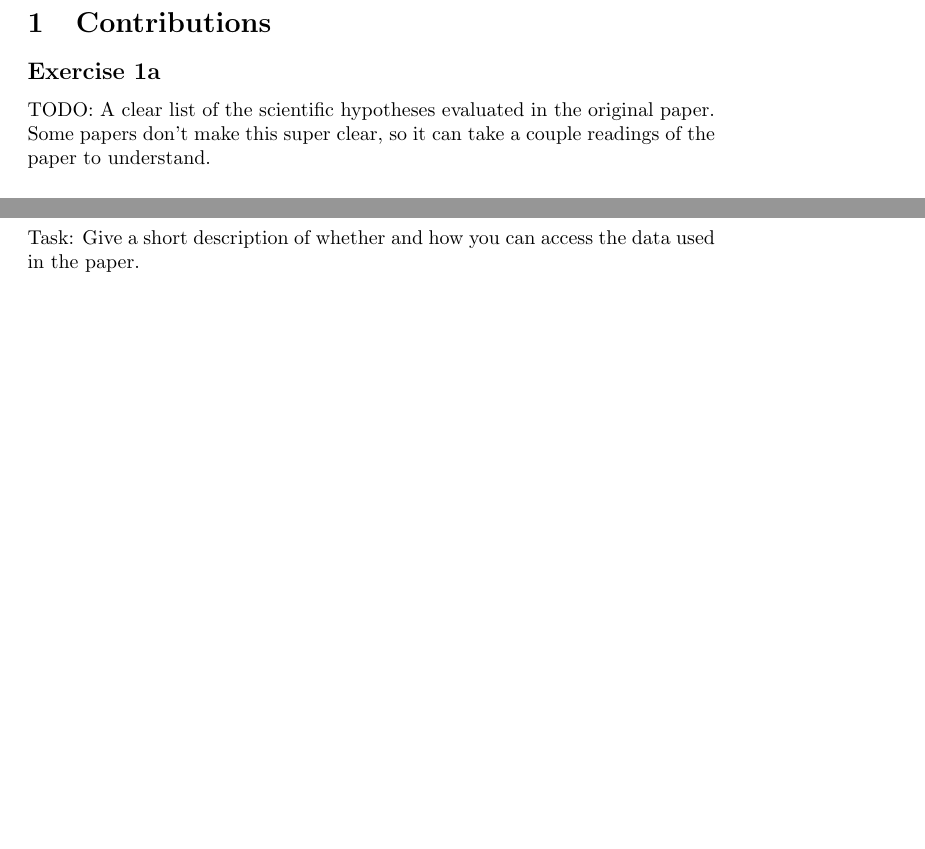
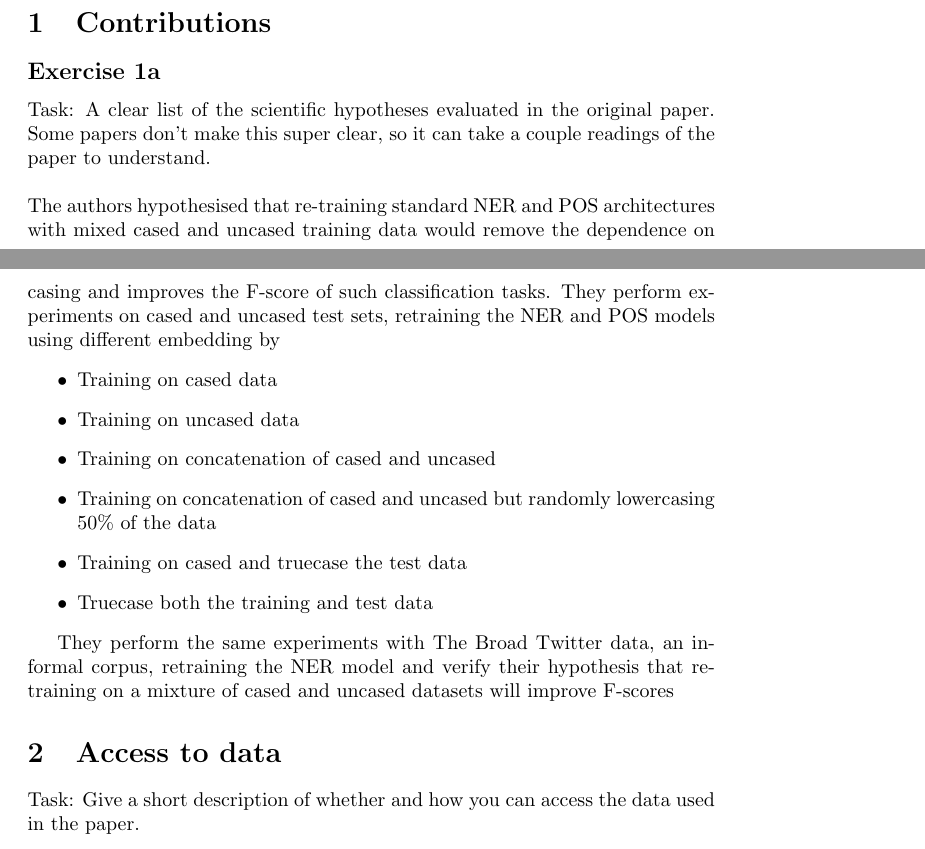
Before and after one commit to andreaskuster/ner-and-pos-when-nothing-is-capitalized, a LaTeX document (proposal/document.tex): two parts of pages 1 and 2 of 5, joined at a grey line, cut so that both start at the same text, the shorter picture padded with empty space. Compiled offline with pdfLaTeX.

Commit message:
added the section about hypothese from the paper

```diff
--- a/proposal/document.tex
+++ b/proposal/document.tex
@@ -29,8 +29,20 @@ For those languages which use it, capitalization is an important signal for the
 \section{Contributions}
 
 \subsection*{Exercise 1a}
-TODO: A clear list of the scientific hypotheses evaluated in the original paper. Some papers don't make this super clear, so it can take a couple readings of the paper to understand.
+Task: A clear list of the scientific hypotheses evaluated in the original paper. Some papers don't make this super clear, so it can take a couple readings of the paper to understand.
+\\
+\\
+The authors hypothesised that re-training standard NER and POS architectures with mixed cased and uncased training data would remove the dependence on casing and improves the F-score of such classification tasks. They perform experiments on cased and uncased test sets, retraining the NER and POS models using different embedding by
+\begin{itemize}
+    \item Training on cased data
+    \item Training on uncased data
+    \item Training on concatenation of cased and uncased
+    \item Training on concatenation of cased and uncased but randomly lowercasing 50\% of the data
+    \item Training on cased and truecase the test data
+    \item Truecase both the training and test data
+\end{itemize}
 
+They perform the same experiments with The Broad Twitter data, an informal corpus, retraining the NER model and verify their hypothesis that re-training on a mixture of cased and uncased datasets will improve F-scores
 
 \section{Access to data}
 Task: Give a short description of whether and how you can access the data used in the paper.
```
